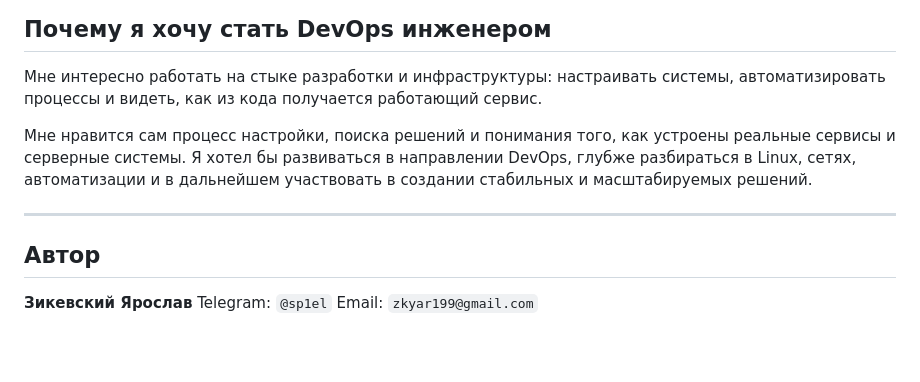
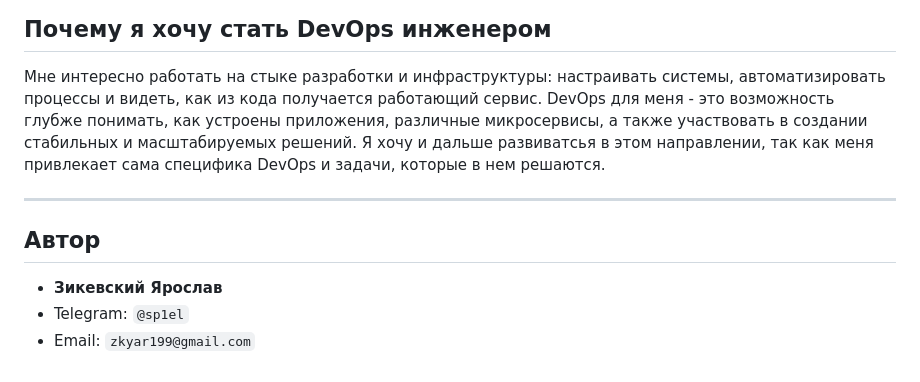
Before and after one commit to Sp1el/devops-ts, a Markdown page: README.md, the part around the change. Rendered like a GitHub page; blank space fills up the shorter version.

```diff
--- a/README.md
+++ b/README.md
@@ -208,14 +208,13 @@ devops-ts/
 ## Почему я хочу стать DevOps инженером
 
 Мне интересно работать на стыке разработки и инфраструктуры: настраивать системы, автоматизировать процессы и видеть, как из кода получается работающий сервис.
-
-Мне нравится сам процесс настройки, поиска решений и понимания того, как устроены реальные сервисы и серверные системы.
-Я хотел бы развиваться в направлении DevOps, глубже разбираться в Linux, сетях, автоматизации и в дальнейшем участвовать в создании стабильных и масштабируемых решений.
+DevOps для меня - это возможность глубже понимать, как устроены приложения, различные микросервисы, а также  участвовать в создании стабильных и масштабируемых решений.
+Я хочу и дальше развиватсья в этом направлении, так как меня привлекает сама специфика DevOps и задачи, которые в нем решаются.
 
 ---
 
 ## Автор
 
-**Зикевский Ярослав**
-Telegram: `@sp1el`
-Email: `zkyar199@gmail.com`
+- **Зикевский Ярослав**
+- Telegram: `@sp1el`
+- Email: `zkyar199@gmail.com`
```
